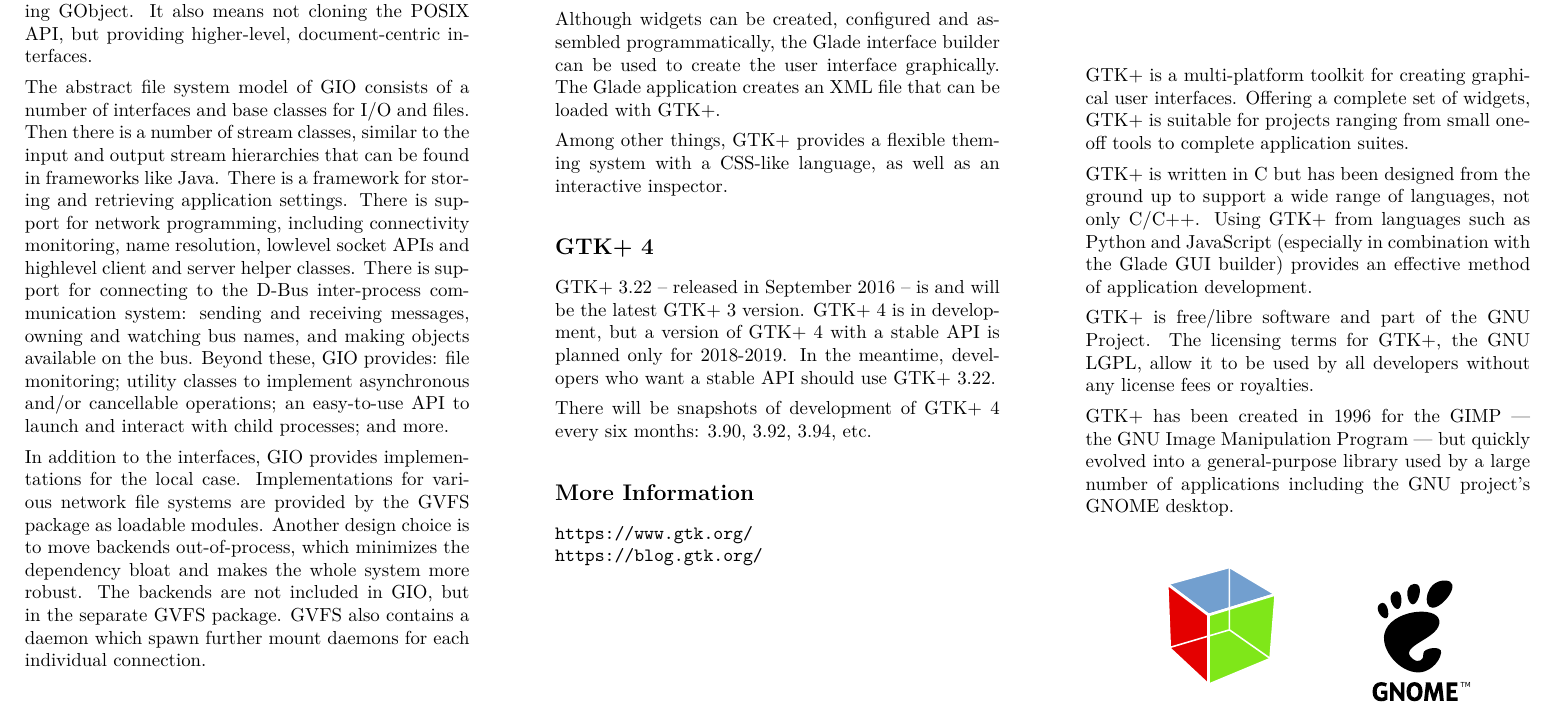
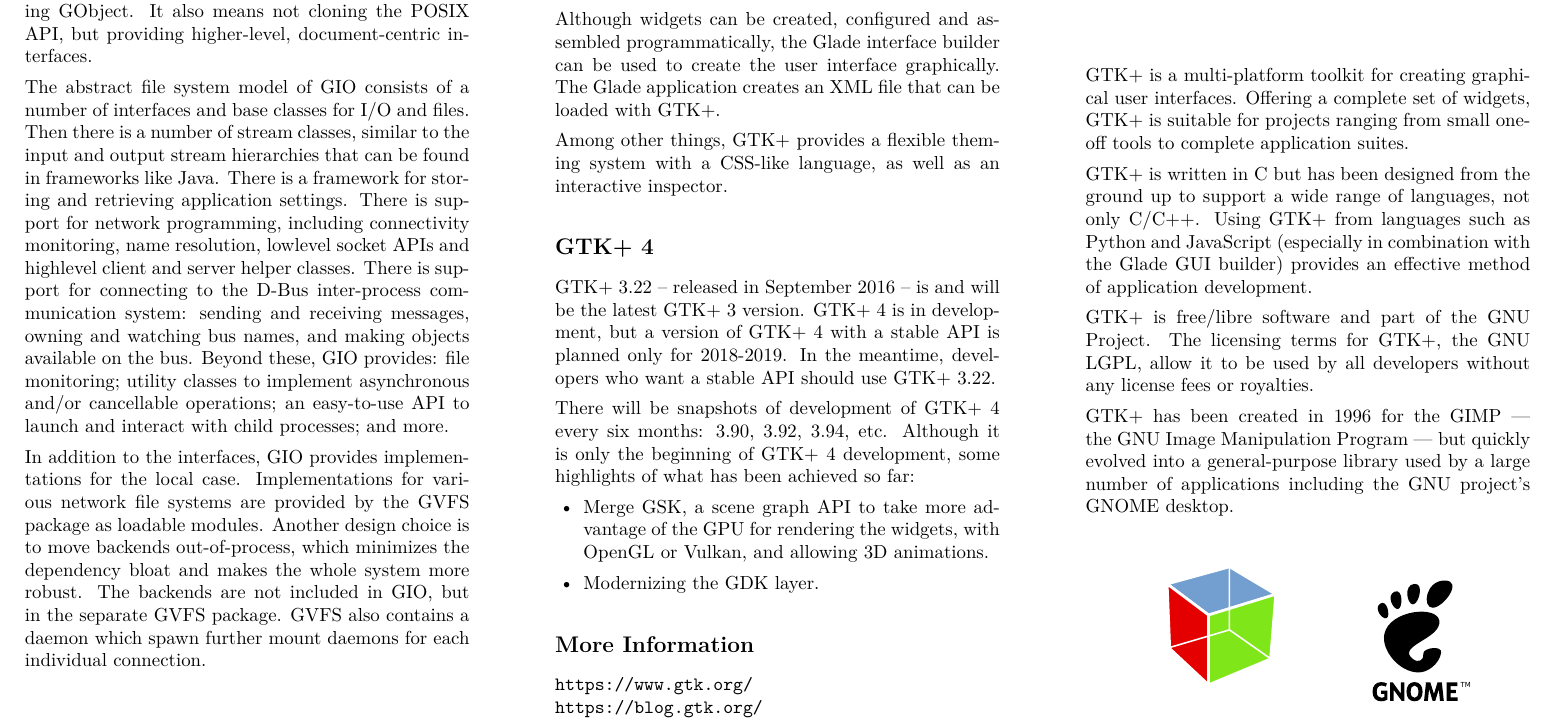
Before and after one commit to swilmet/gtk-brochure, a LaTeX document (gtk-brochure.tex): part of page 1 of 2, cut so that both start at the same text. Compiled offline with pdfLaTeX.

Commit message:
gtk4: some highlights

```diff
--- a/gtk-brochure.tex
+++ b/gtk-brochure.tex
@@ -123,7 +123,11 @@
 
 GTK+~3.22 --~released in September 2016~-- is and will be the latest GTK+ 3 version. GTK+~4 is in development, but a version of GTK+~4 with a stable API is planned only for 2018-2019. In the meantime, developers who want a stable API should use GTK+~3.22.
 
-There will be snapshots of development of GTK+~4 every six months: 3.90, 3.92, 3.94, etc.
+There will be snapshots of development of GTK+~4 every six months: 3.90, 3.92, 3.94, etc. Although it is only the beginning of GTK+~4 development, some highlights of what has been achieved so far:
+\begin{itemize}
+  \item Merge GSK, a scene graph API to take more advantage of the GPU for rendering the widgets, with OpenGL or Vulkan, and allowing 3D animations.
+  \item Modernizing the GDK layer.
+\end{itemize}
 
 % \section{Release Schedule and Versioning Scheme}
 %
```
